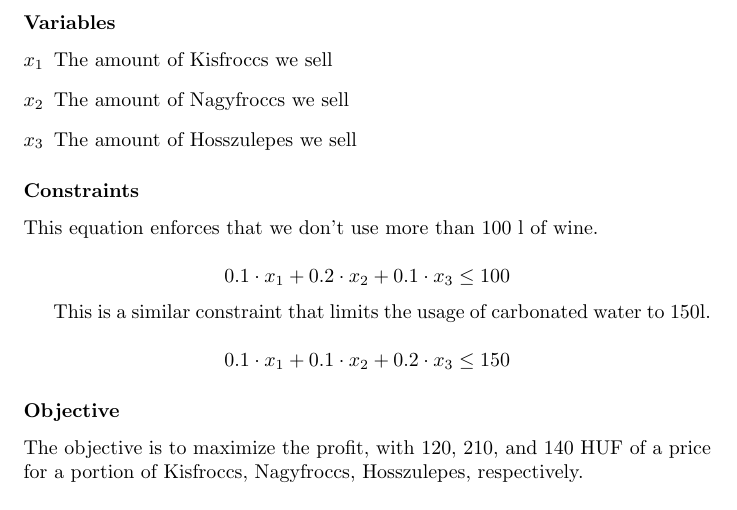
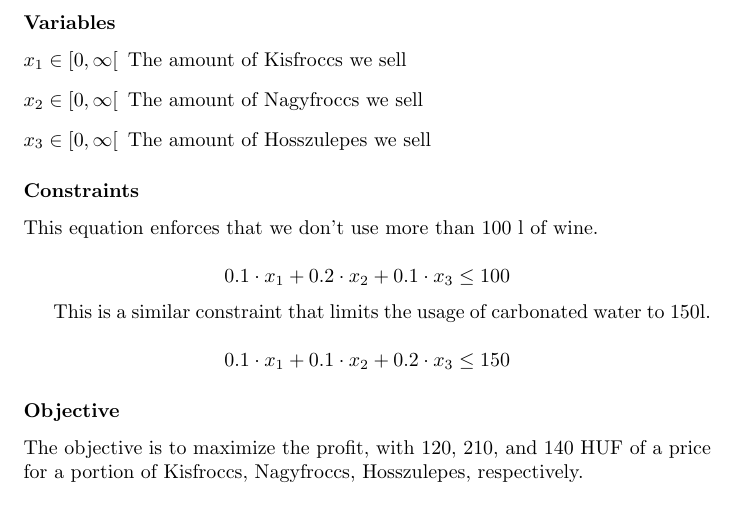
Before and after one commit to Teaching-projects/SZE-ProjektMunka2-gmpl2latex, a LaTeX problem sheet (Requirements/simple_example.tex): part of the page, cut so that both start at the same text. Compiled offline with pdfLaTeX.

Commit message:
Fix variable domain

```diff
--- a/Requirements/simple_example.tex
+++ b/Requirements/simple_example.tex
@@ -5,9 +5,9 @@
     \subsubsection*{Variables}
 
     \begin{description}
-        \item[$x_1$] The amount of Kisfroccs we sell
-        \item[$x_2$] The amount of Nagyfroccs we sell
-        \item[$x_3$] The amount of Hosszulepes we sell
+        \item[$x_1\in[0,\infty[$] The amount of Kisfroccs we sell
+        \item[$x_2\in[0,\infty[$] The amount of Nagyfroccs we sell
+        \item[$x_3\in[0,\infty[$] The amount of Hosszulepes we sell
     \end{description}
 
     \subsubsection*{Constraints}
```
Also changed, not shown: Requirements/simple_example.pdf, 1 other file.
